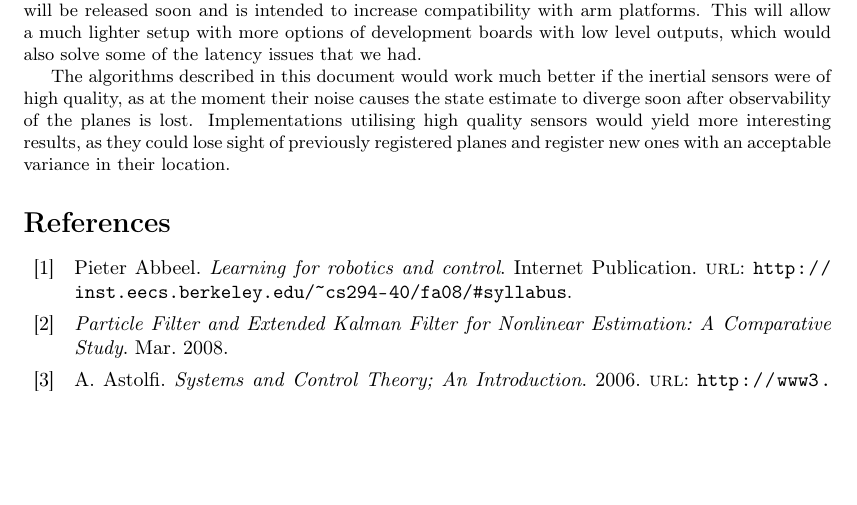
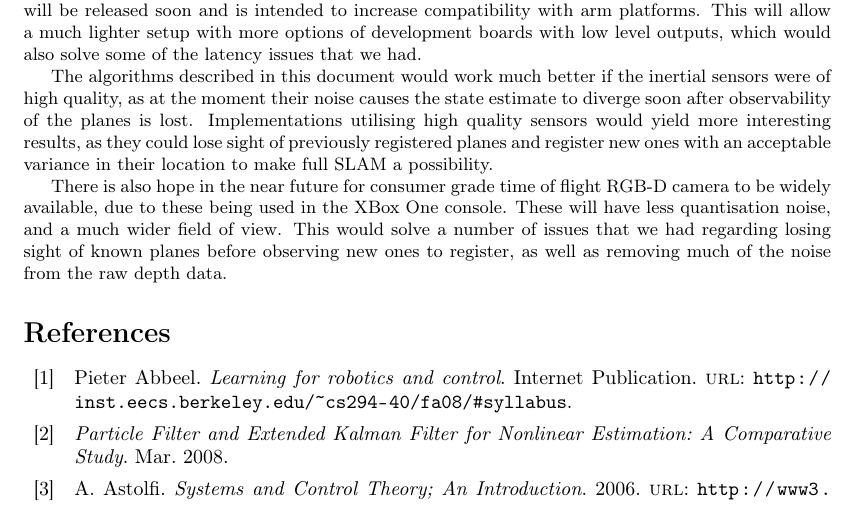
Before and after one commit to proftom/QuadCopter, a LaTeX document (report/Report.tex): part of page 24 of 25, cut so that both start at the same text, the shorter picture padded with empty space. Compiled offline with pdfLaTeX.

Commit message:
incremental to minimise colissions

```diff
--- a/report/Report.tex
+++ b/report/Report.tex
@@ -1395,7 +1395,10 @@ Due to delay in the hardware connecting the embedded platform to the
 \section{Further Work}
 Although much work was done on trying to implement our system on an ARM application processor during the course of this project, significant problems surrounding compatibility with OpenNI (the frame work linking the Xtion depth camera with PCL). This is currently in version 1.6. Version 2.0 will be released soon and is intended to increase compatibility with arm platforms. This will allow a much lighter setup with more options of development boards with low level outputs, which would also solve some of the latency issues that we had.
 
-The algorithms described in this document would work much better if the inertial sensors were of high quality, as at the moment their noise causes the state estimate to diverge soon after observability of the planes is lost. Implementations utilising high quality sensors would yield more interesting results, as they could lose sight of previously registered planes and register new ones with an acceptable variance in their location.
+The algorithms described in this document would work much better if the inertial sensors were of high quality, as at the moment their noise causes the state estimate to diverge soon after observability of the planes is lost. Implementations utilising high quality sensors would yield more interesting results, as they could lose sight of previously registered planes and register new ones with an acceptable variance in their location to make full SLAM a possibility.
+
+There is also hope in the near future for consumer grade time of flight RGB-D camera to be widely available, due to these being used in the XBox One console. These will have less quantisation noise, and a much wider field of view. This would solve a number of issues that we had regarding losing sight of known planes before observing new ones to register, as well as removing much of the noise from the raw depth data.
+
 
 
 
```
